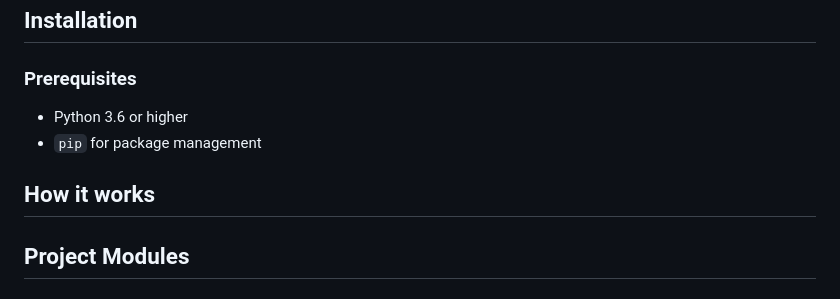
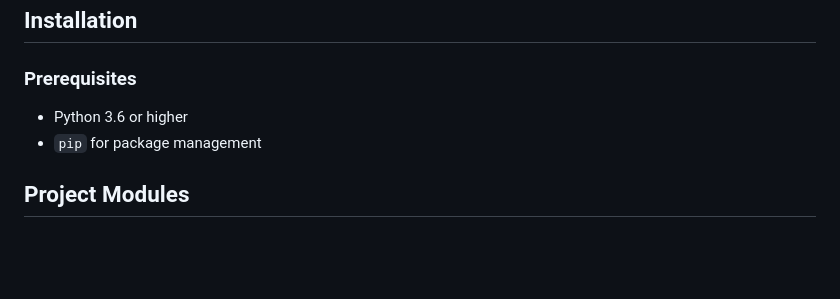
Before and after one commit to Richo-mes/alpha-ids, a Markdown page: README.md, the part around one of its changes. Rendered like a GitHub page; blank space fills up the shorter version.

```diff
--- a/README.md
+++ b/README.md
@@ -24,7 +24,6 @@ The goal of this project is to build a Network Intrusion Detection System (NIDS)
 - Python 3.6 or higher
 - `pip` for package management
 
-## How it works
 ## Project Modules
 
 ### - **Network Traffic Analysis**
```
Also changed, not shown: other parts of README.md (+1 -1 lines).
